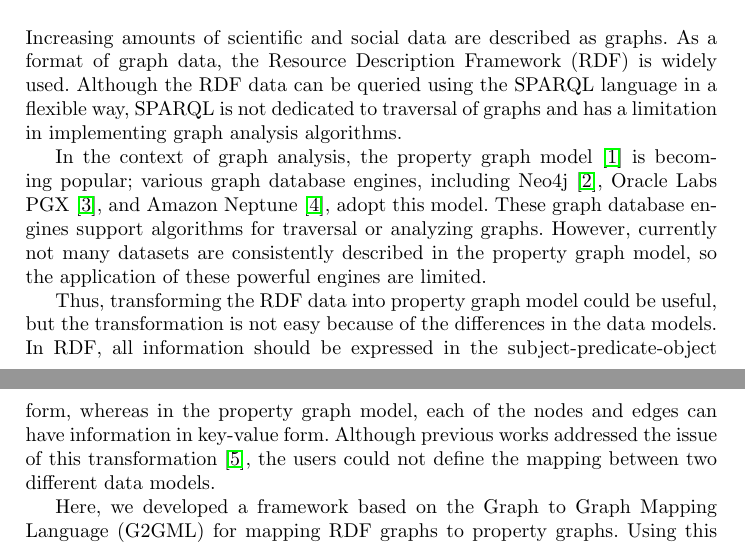
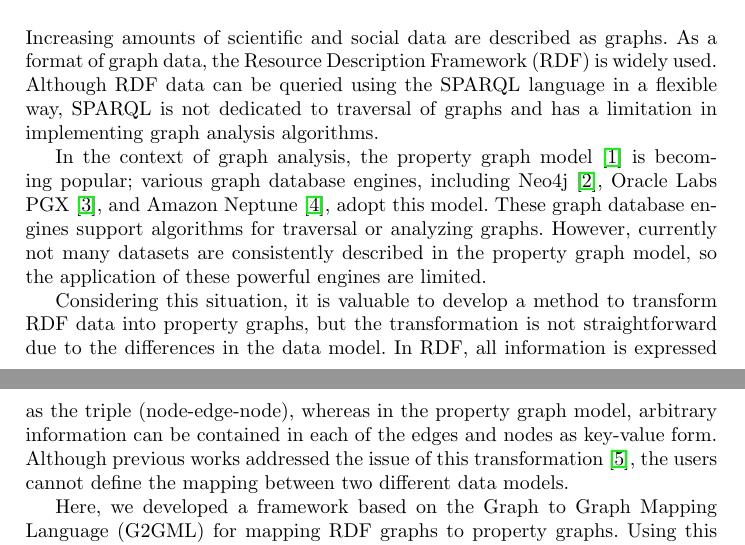
Before and after one commit to g2glab/paper-01, a LaTeX paper (samplepaper.tex): two parts of pages 1 and 2 of 5, joined at a grey line, cut so that both start at the same text. Compiled offline with pdfLaTeX.

Commit message:
Modify wordings in Introduction

```diff
--- a/samplepaper.tex
+++ b/samplepaper.tex
@@ -54,14 +54,14 @@ Using this framework, graph data described in the RDF model can be converted to
 \section{Introduction}
 % Please note that the first paragraph of a section or subsection is not indented. The first paragraph that follows a table, figure, equation etc. does not need an indent, either.
 
-Increasing amounts of scientific and social data are described as graphs. As a format of graph data, the Resource Description Framework (RDF) is widely used. Although the RDF data can be queried using the SPARQL language in a flexible way, SPARQL is not dedicated to traversal of graphs and has a limitation in implementing graph analysis algorithms.
+Increasing amounts of scientific and social data are described as graphs. As a format of graph data, the Resource Description Framework (RDF) is widely used. Although RDF data can be queried using the SPARQL language in a flexible way, SPARQL is not dedicated to traversal of graphs and has a limitation in implementing graph analysis algorithms.
 
 In the context of graph analysis, the property graph model~\cite{angles} is becoming popular; various graph database engines, including Neo4j~\cite{neo4j}, Oracle Labs PGX~\cite{pgx}, and Amazon Neptune~\cite{neptune}, adopt this model. These graph database engines support algorithms for traversal or analyzing graphs. However, currently not many datasets are consistently described in the property graph model, so the application of these powerful engines are limited.
 
-Thus, transforming the RDF data into property graph model could be useful, but the transformation is not easy because of the differences in the data models.
-In RDF, all information should be expressed in the subject-predicate-object form, whereas in the property graph model, each of the nodes and edges can have information in key-value form.
+Considering this situation, it is valuable to develop a method to transform RDF data into property graphs, but the transformation is not straightforward due to the differences in the data model.
+In RDF, all information is expressed as the triple (node-edge-node), whereas in the property graph model, arbitrary information can be contained in each of the edges and nodes as key-value form.
 Although previous works addressed the issue of this transformation~\cite{hartig},
-the users could not define the mapping between two different data models.
+the users cannot define the mapping between two different data models.
 
 Here, we developed a framework based on the Graph to Graph Mapping Language (G2GML) for mapping RDF graphs to property graphs. Using this framework, accumulated graph data described in the RDF model can be converted to the property graph model and can be loaded to several graph database engines.
 
```
Also changed, not shown: 1 other file.
